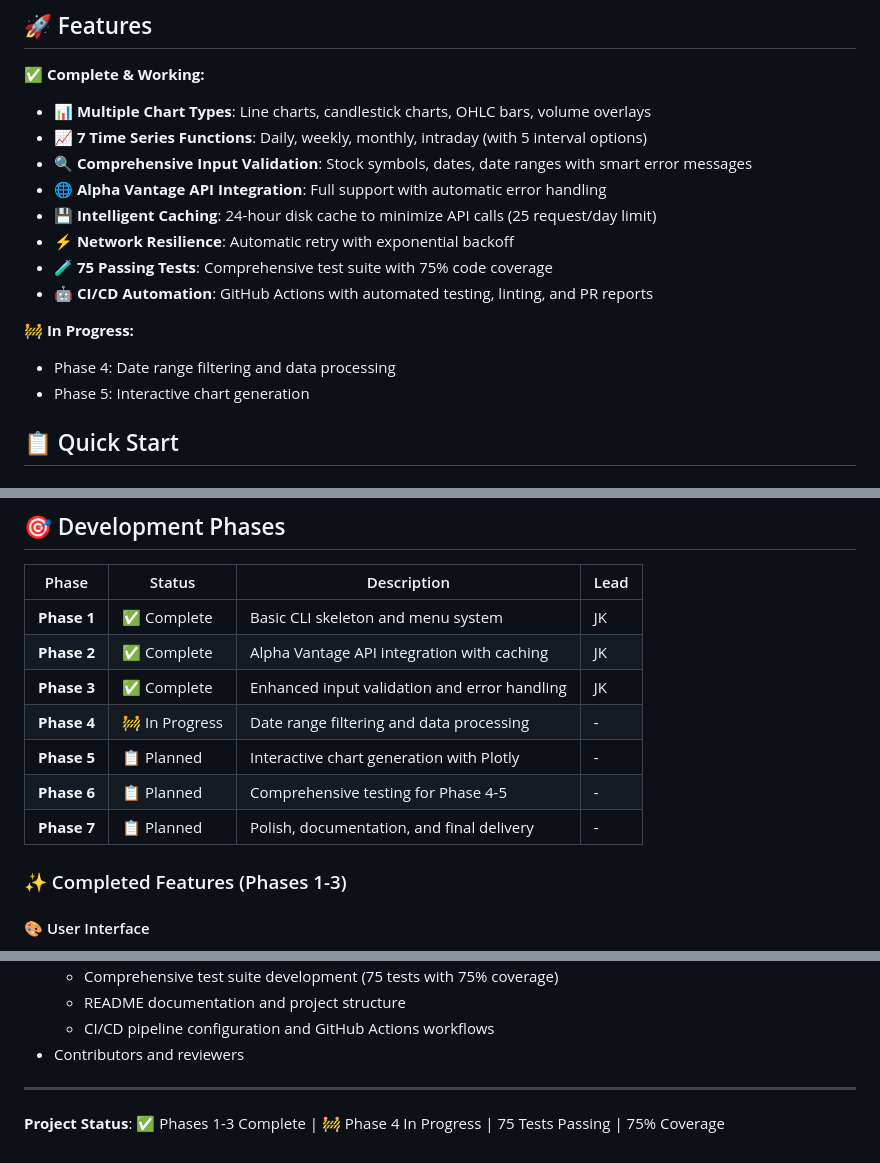
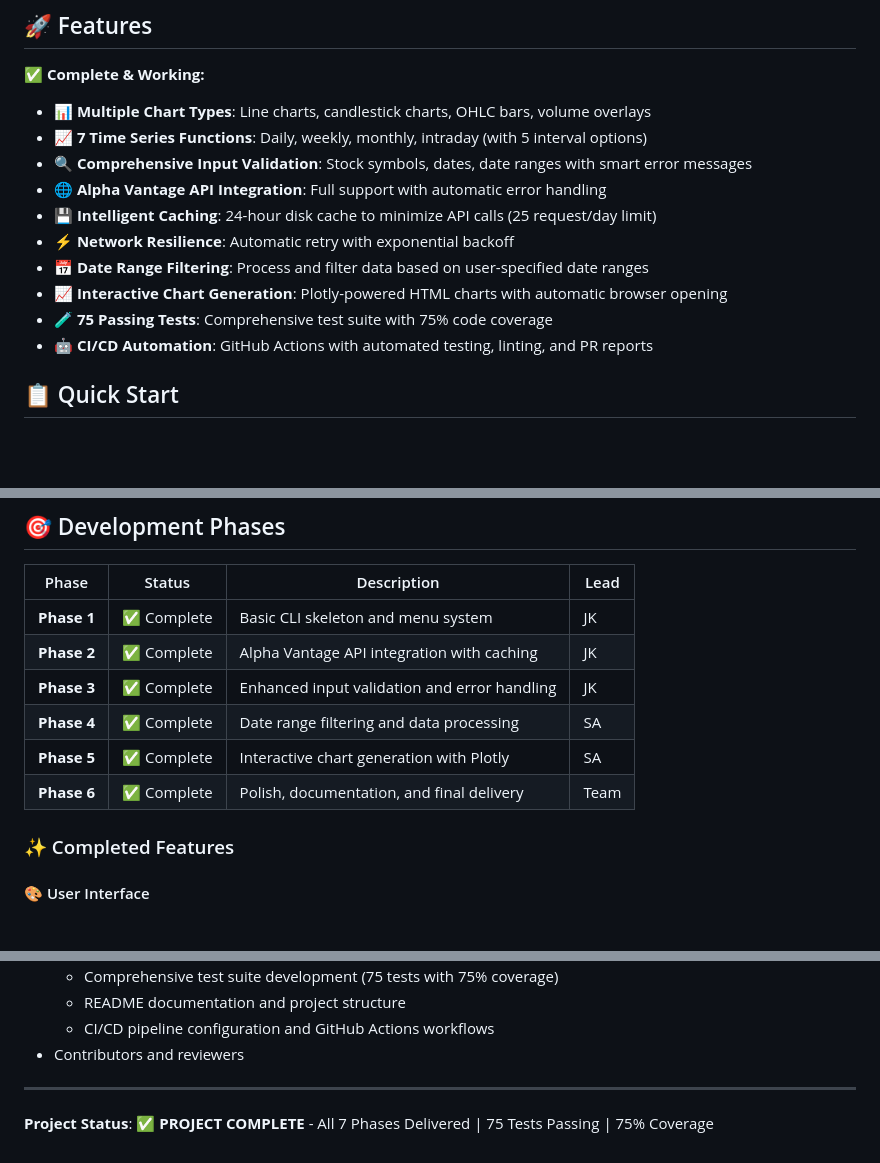
Before and after one commit to DaSonOfPoseidon/IT4320-Project3, a Markdown page: README.md, 3 parts joined by grey strips. Drawn GitHub-style; blank space fills up the shorter version.

Commit message:
ONLY README UPDATES. NO CODE CHANGES

```diff
--- a/README.md
+++ b/README.md
@@ -18,13 +18,10 @@ A command-line interface application for visualizing historical stock data using
 - 🌐 **Alpha Vantage API Integration**: Full support with automatic error handling
 - 💾 **Intelligent Caching**: 24-hour disk cache to minimize API calls (25 request/day limit)
 - ⚡ **Network Resilience**: Automatic retry with exponential backoff
+- 📅 **Date Range Filtering**: Process and filter data based on user-specified date ranges
+- 📈 **Interactive Chart Generation**: Plotly-powered HTML charts with automatic browser opening
 - 🧪 **75 Passing Tests**: Comprehensive test suite with 75% code coverage
 - 🤖 **CI/CD Automation**: GitHub Actions with automated testing, linting, and PR reports
-
-🚧 **In Progress:**
-
-- Phase 4: Date range filtering and data processing
-- Phase 5: Interactive chart generation
 
 ## 📋 Quick Start
 
@@ -101,12 +98,11 @@ IT4320-Project3/
 | **Phase 1** | ✅ Complete | Basic CLI skeleton and menu system | JK |
 | **Phase 2** | ✅ Complete | Alpha Vantage API integration with caching | JK |
 | **Phase 3** | ✅ Complete | Enhanced input validation and error handling | JK |
-| **Phase 4** | 🚧 In Progress | Date range filtering and data processing | - |
-| **Phase 5** | 📋 Planned | Interactive chart generation with Plotly | - |
-| **Phase 6** | 📋 Planned | Comprehensive testing for Phase 4-5 | - |
-| **Phase 7** | 📋 Planned | Polish, documentation, and final delivery | - |
+| **Phase 4** | ✅ Complete | Date range filtering and data processing | SA |
+| **Phase 5** | ✅ Complete | Interactive chart generation with Plotly | SA |
+| **Phase 6** | ✅ Complete | Polish, documentation, and final delivery | Team |
 
-### ✨ Completed Features (Phases 1-3)
+### ✨ Completed Features
 
 #### 🎨 User Interface
 
@@ -299,4 +295,4 @@ MIT License - See LICENSE file for details
 
 ---
 
-**Project Status**: ✅ Phases 1-3 Complete | 🚧 Phase 4 In Progress | 75 Tests Passing | 75% Coverage
+**Project Status**: ✅ **PROJECT COMPLETE** - All 7 Phases Delivered | 75 Tests Passing | 75% Coverage
```
